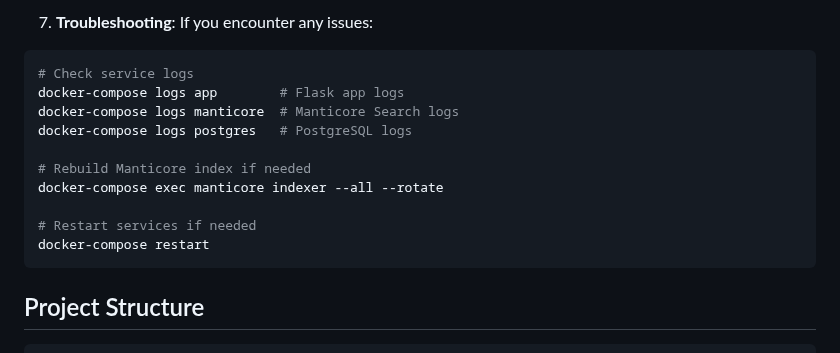
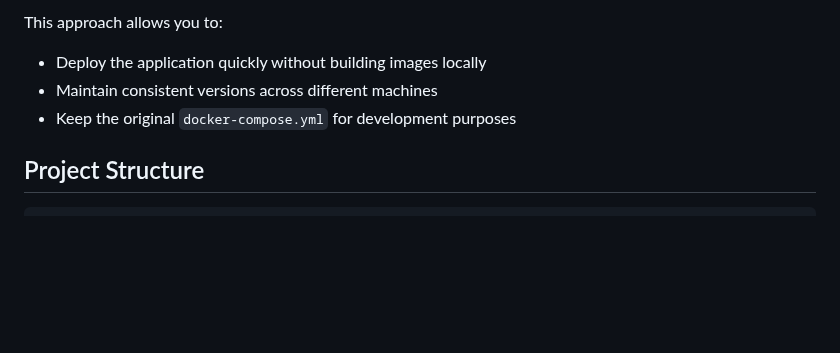
Before and after one commit to liweinan/manticoresearch-example, a Markdown page: README.md, the part around one of its changes. Rendered like a GitHub page; blank space fills up the shorter version.

Commit message:
Add instructions for using pre-built images on another machine

````diff
--- a/README.md
+++ b/README.md
@@ -155,18 +158,8 @@ The test scripts will verify:
 
-7. **Troubleshooting**:
-If you encounter any issues:
-```bash
-# Check service logs
-docker-compose logs app        # Flask app logs
-docker-compose logs manticore  # Manticore Search logs
-docker-compose logs postgres   # PostgreSQL logs
-
-# Rebuild Manticore index if needed
-docker-compose exec manticore indexer --all --rotate
-
-# Restart services if needed
-docker-compose restart
-```
+This approach allows you to:
+- Deploy the application quickly without building images locally
+- Maintain consistent versions across different machines
+- Keep the original `docker-compose.yml` for development purposes
 
 ## Project Structure
 
````
Also changed, not shown: other parts of README.md (+61 -58 lines).
